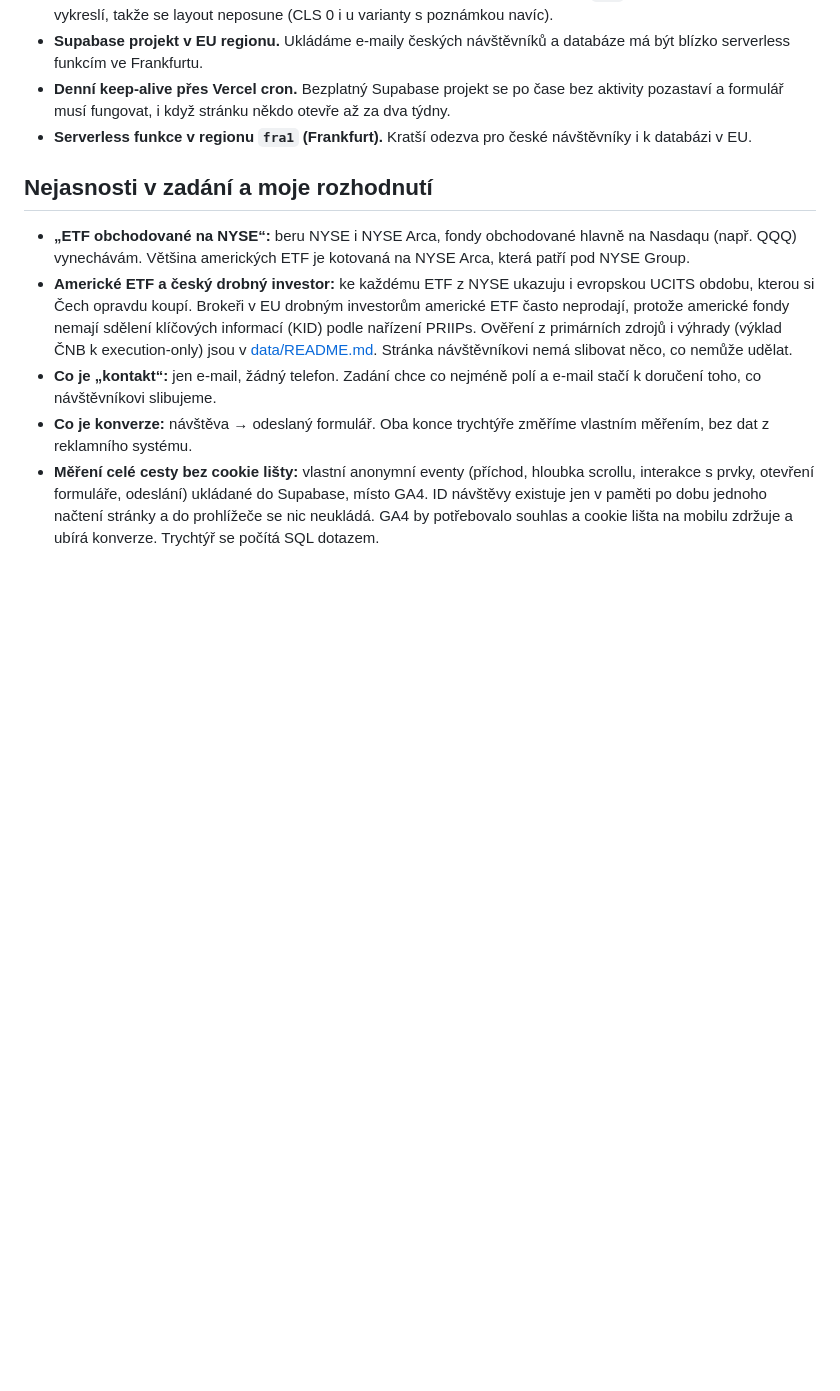
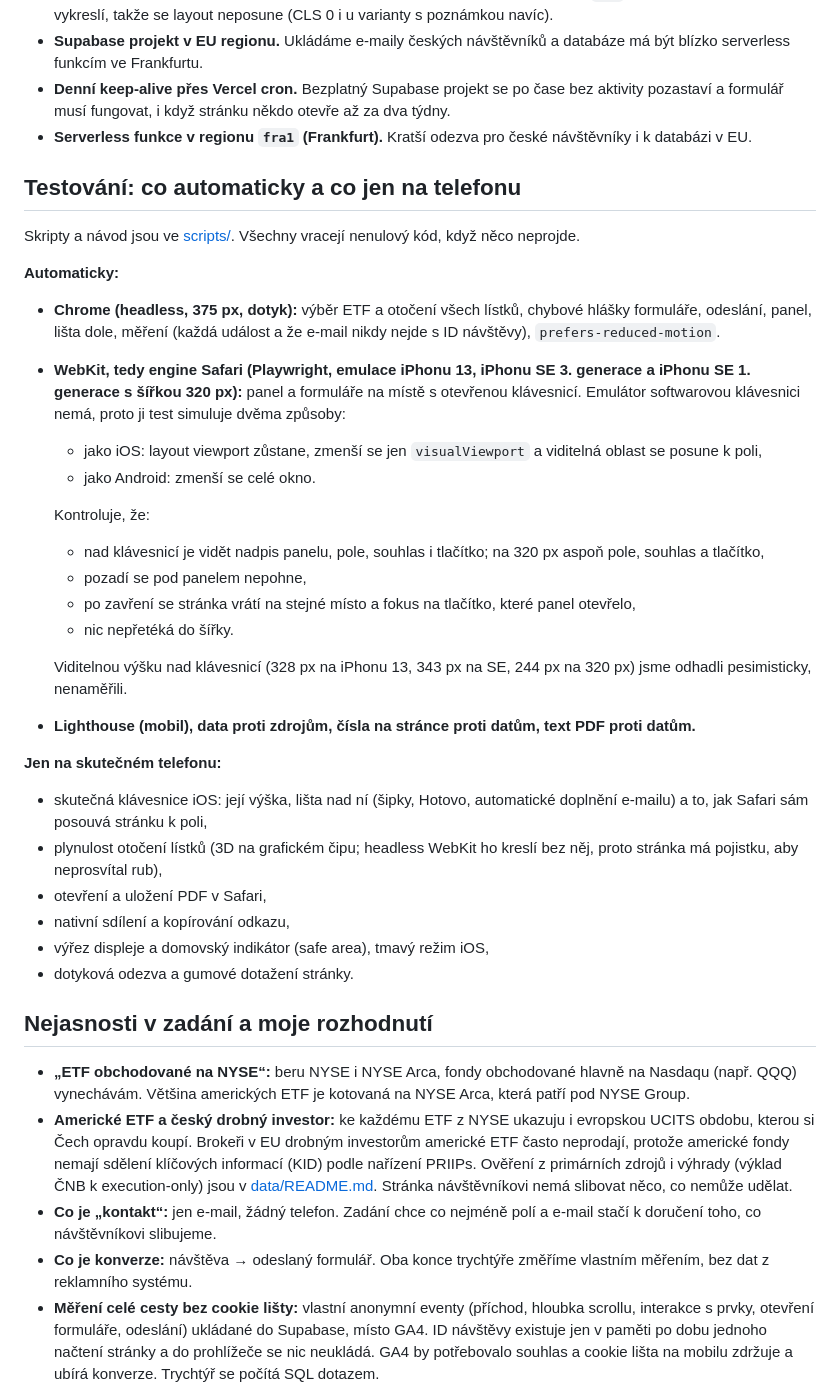
Before and after one commit to DanielKuchvalek/etf-landing, a Markdown page: README.md, the part around the change. Drawn GitHub-style; blank space fills up the shorter version.

```diff
--- a/README.md
+++ b/README.md
@@ -88,6 +88,35 @@ _TODO: stack a proč (čisté HTML/CSS/JS bez build kroku, Vercel, Supabase), zp
 - **Denní keep-alive přes Vercel cron.** Bezplatný Supabase projekt se po čase bez aktivity pozastaví a formulář musí fungovat, i když stránku někdo otevře až za dva týdny.
 - **Serverless funkce v regionu `fra1` (Frankfurt).** Kratší odezva pro české návštěvníky i k databázi v EU.
 
+## Testování: co automaticky a co jen na telefonu
+
+Skripty a návod jsou ve [scripts/](scripts/README.md). Všechny vracejí nenulový kód, když něco neprojde.
+
+**Automaticky:**
+
+- **Chrome (headless, 375 px, dotyk):** výběr ETF a otočení všech lístků, chybové hlášky formuláře, odeslání, panel, lišta dole, měření (každá událost a že e-mail nikdy nejde s ID návštěvy), `prefers-reduced-motion`.
+- **WebKit, tedy engine Safari (Playwright, emulace iPhonu 13, iPhonu SE 3. generace a iPhonu SE 1. generace s šířkou 320 px):** panel a formuláře na místě s otevřenou klávesnicí. Emulátor softwarovou klávesnici nemá, proto ji test simuluje dvěma způsoby:
+  - jako iOS: layout viewport zůstane, zmenší se jen `visualViewport` a viditelná oblast se posune k poli,
+  - jako Android: zmenší se celé okno.
+
+  Kontroluje, že:
+  - nad klávesnicí je vidět nadpis panelu, pole, souhlas i tlačítko; na 320 px aspoň pole, souhlas a tlačítko,
+  - pozadí se pod panelem nepohne,
+  - po zavření se stránka vrátí na stejné místo a fokus na tlačítko, které panel otevřelo,
+  - nic nepřetéká do šířky.
+
+  Viditelnou výšku nad klávesnicí (328 px na iPhonu 13, 343 px na SE, 244 px na 320 px) jsme odhadli pesimisticky, nenaměřili.
+- **Lighthouse (mobil), data proti zdrojům, čísla na stránce proti datům, text PDF proti datům.**
+
+**Jen na skutečném telefonu:**
+
+- skutečná klávesnice iOS: její výška, lišta nad ní (šipky, Hotovo, automatické doplnění e-mailu) a to, jak Safari sám posouvá stránku k poli,
+- plynulost otočení lístků (3D na grafickém čipu; headless WebKit ho kreslí bez něj, proto stránka má pojistku, aby neprosvítal rub),
+- otevření a uložení PDF v Safari,
+- nativní sdílení a kopírování odkazu,
+- výřez displeje a domovský indikátor (safe area), tmavý režim iOS,
+- dotyková odezva a gumové dotažení stránky.
+
 ## Nejasnosti v zadání a moje rozhodnutí
 
 - **„ETF obchodované na NYSE“:** beru NYSE i NYSE Arca, fondy obchodované hlavně na Nasdaqu (např. QQQ) vynechávám. Většina amerických ETF je kotovaná na NYSE Arca, která patří pod NYSE Group.
```
Also changed, not shown: scripts/README.md (+7 -0 lines), docs/screenshots/webkit-na-miste-klavesnice-320.png (added), docs/screenshots/webkit-na-miste-klavesnice-375.png (added), docs/screenshots/webkit-na-miste-klavesnice-390.png (added), docs/screenshots/webkit-panel-klavesnice-320.png (added), docs/screenshots/webkit-panel-klavesnice-375.png (added), docs/screenshots/webkit-panel-klavesnice-390.png (added), 5 other files.
